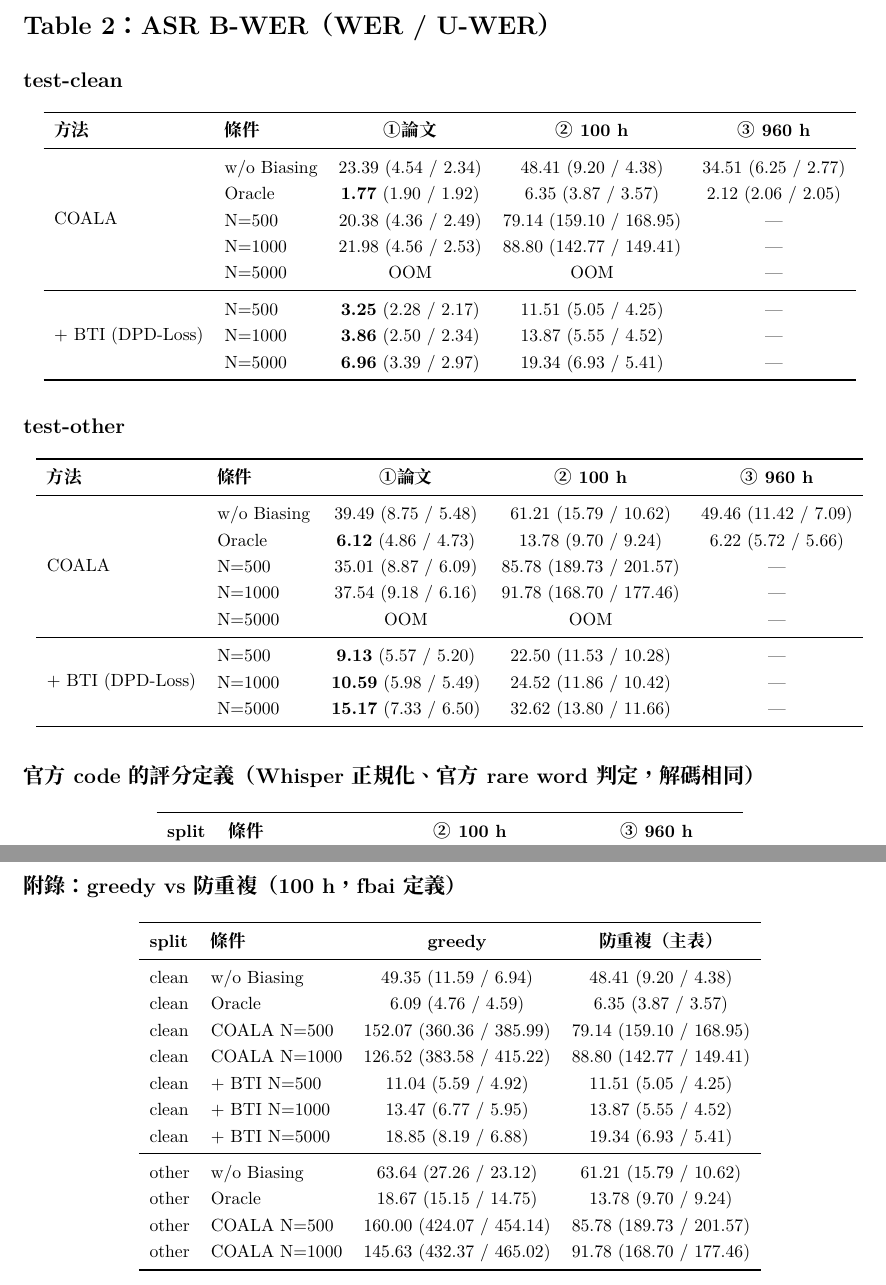
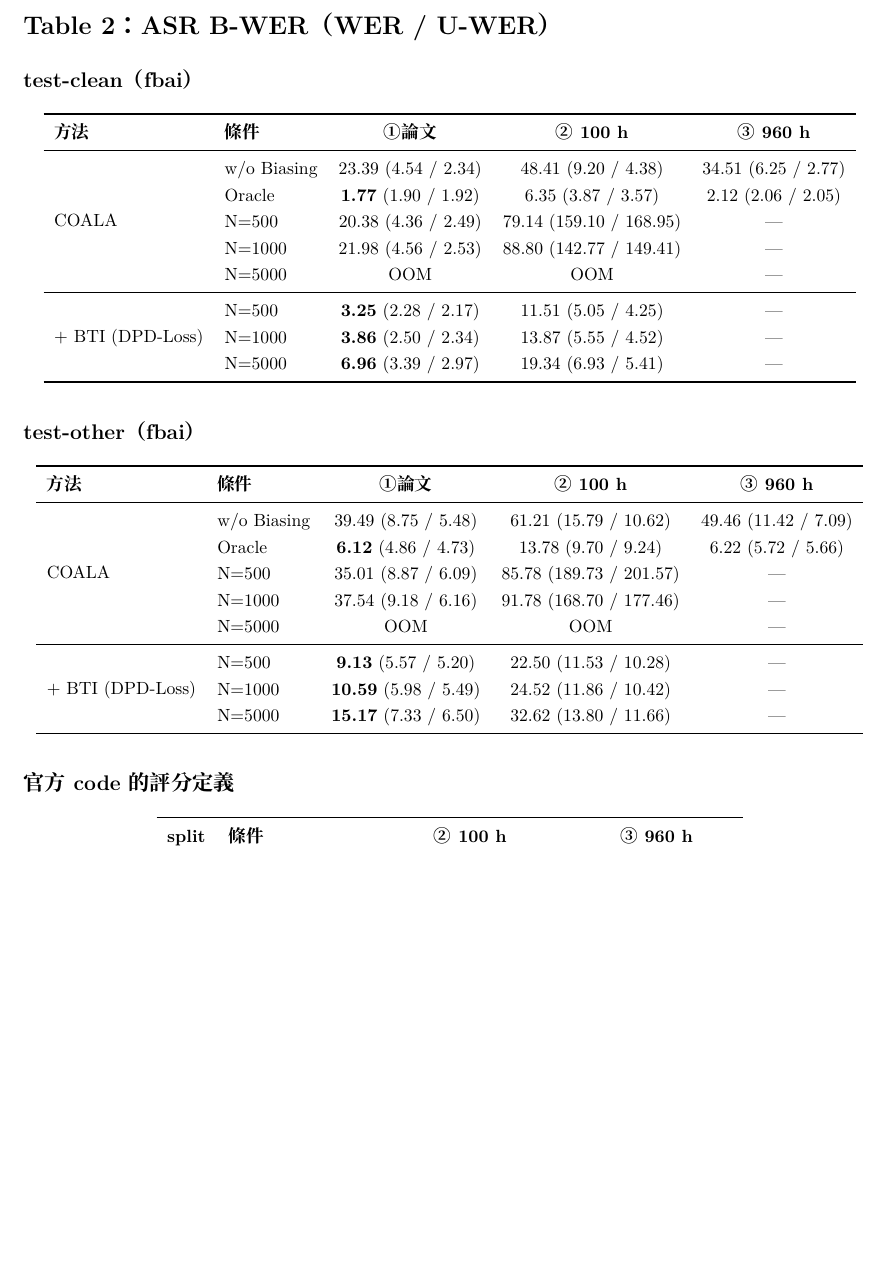
Before and after one commit to acheeeee/COALA_reproduce, a LaTeX document (report/RESULTS.tex): two parts of pages 3 and 4 of 4 before the commit and part of page 3 of 3 after it, the two joined at a grey line, cut so that both start at the same text, the shorter picture padded with empty space. Compiled offline with XeLaTeX; a missing font is replaced by an installed copy or a similar font.

Commit message:
RESULTS.tex: label main Table 2 as fbai, shorten official-definition heading, drop greedy appendix
Co-Authored-By: Claude Opus 5.5 <noreply@anthropic.com>

```diff
--- a/report/RESULTS.tex
+++ b/report/RESULTS.tex
@@ -172,7 +172,7 @@ DPD-Loss  & \todo & \todo & \todo & \todo & \todo & \todo \\
 % ---------------------------------------------------------------------
 \section*{Table 2：ASR B-WER（WER / U-WER）}
 
-\subsection*{test-clean}
+\subsection*{test-clean（fbai）}
 
 \begin{center}
 {\small
@@ -196,7 +196,7 @@ DPD-Loss  & \todo & \todo & \todo & \todo & \todo & \todo \\
 }
 \end{center}
 
-\subsection*{test-other}
+\subsection*{test-other（fbai）}
 
 \begin{center}
 {\small
@@ -220,7 +220,7 @@ DPD-Loss  & \todo & \todo & \todo & \todo & \todo & \todo \\
 }
 \end{center}
 
-\subsection*{官方 code 的評分定義（Whisper 正規化、官方 rare word 判定，解碼相同）}
+\subsection*{官方 code 的評分定義}
 
 \begin{center}
 {\small
@@ -248,29 +248,4 @@ other & + BTI N=5000 & 31.11 (13.75 / 11.90) & \todo \\
 }
 \end{center}
 
-\subsection*{附錄：greedy vs 防重複（100 h，fbai 定義）}
-
-\begin{center}
-{\small
-\begin{tabular}{llcc}
-\toprule
-\textbf{split} & \textbf{條件} & \textbf{greedy} & \textbf{防重複（主表）} \\
-\midrule
-clean & w/o Biasing & 49.35 (11.59 / 6.94) & 48.41 (9.20 / 4.38) \\
-clean & Oracle & 6.09 (4.76 / 4.59) & 6.35 (3.87 / 3.57) \\
-clean & COALA N=500 & 152.07 (360.36 / 385.99) & 79.14 (159.10 / 168.95) \\
-clean & COALA N=1000 & 126.52 (383.58 / 415.22) & 88.80 (142.77 / 149.41) \\
-clean & + BTI N=500 & 11.04 (5.59 / 4.92) & 11.51 (5.05 / 4.25) \\
-clean & + BTI N=1000 & 13.47 (6.77 / 5.95) & 13.87 (5.55 / 4.52) \\
-clean & + BTI N=5000 & 18.85 (8.19 / 6.88) & 19.34 (6.93 / 5.41) \\
-\midrule
-other & w/o Biasing & 63.64 (27.26 / 23.12) & 61.21 (15.79 / 10.62) \\
-other & Oracle & 18.67 (15.15 / 14.75) & 13.78 (9.70 / 9.24) \\
-other & COALA N=500 & 160.00 (424.07 / 454.14) & 85.78 (189.73 / 201.57) \\
-other & COALA N=1000 & 145.63 (432.37 / 465.02) & 91.78 (168.70 / 177.46) \\
-\bottomrule
-\end{tabular}
-}
-\end{center}
-
 \end{document}
```
